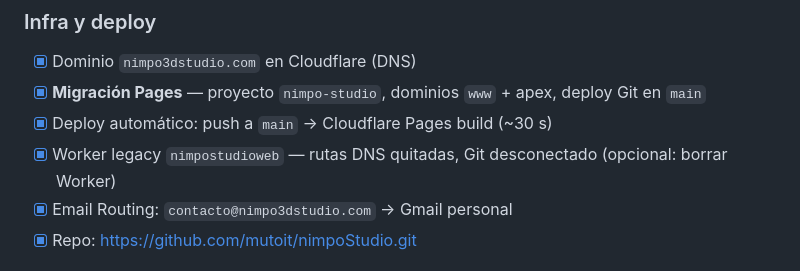
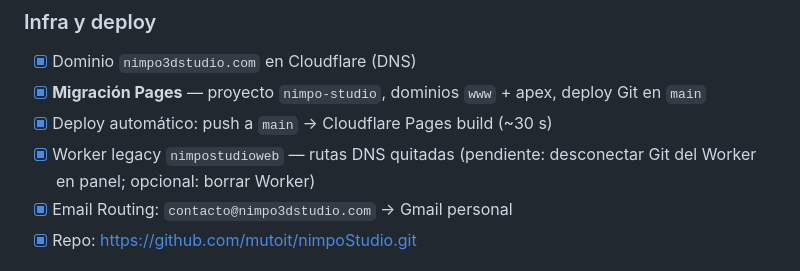
Before and after one commit to mutoit/nimpoStudio, a Markdown page: docs/estado.md, the part around the change. Drawn GitHub-style.

Commit message:
docs: note Worker Git disconnect still pending in panel

```diff
--- a/docs/estado.md
+++ b/docs/estado.md
@@ -17,7 +17,7 @@ Documento de referencia para saber **qué está hecho**, **qué falta** y **qué
 - [x] Dominio `nimpo3dstudio.com` en Cloudflare (DNS)
 - [x] **Migración Pages** — proyecto `nimpo-studio`, dominios `www` + apex, deploy Git en `main`
 - [x] Deploy automático: push a `main` → Cloudflare Pages build (~30 s)
-- [x] Worker legacy `nimpostudioweb` — rutas DNS quitadas, Git desconectado (opcional: borrar Worker)
+- [x] Worker legacy `nimpostudioweb` — rutas DNS quitadas (pendiente: desconectar Git del Worker en panel; opcional: borrar Worker)
 - [x] Email Routing: `contacto@nimpo3dstudio.com` → Gmail personal
 - [x] Repo: https://github.com/mutoit/nimpoStudio.git
 
```
